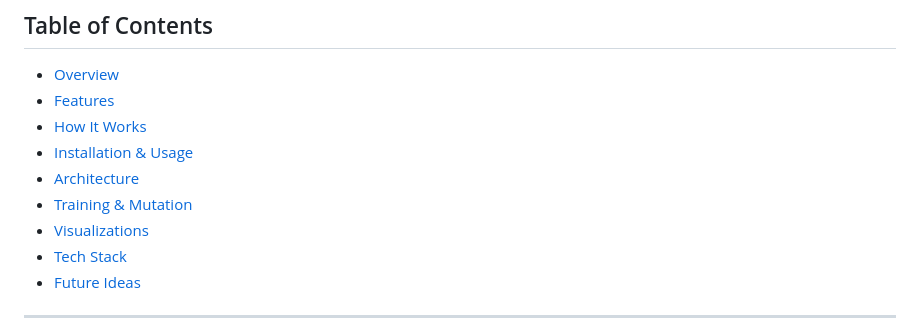
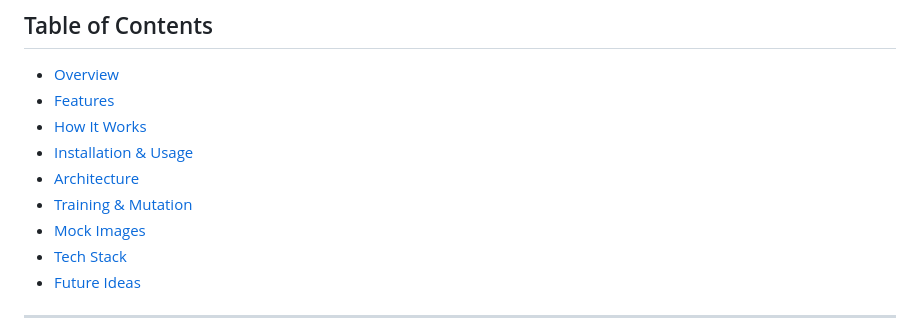
Before and after one commit to rabbikazmi/self-driving-vehicle, a Markdown page: README.md, the part around one of its changes. Rendered like a GitHub page.

Commit message:
mock images

```diff
--- a/README.md
+++ b/README.md
@@ -13,7 +13,7 @@ Uses ray-casting sensors, a custom neural network, and a genetic algorithm to tr
 - [Installation & Usage](#installation--usage)
 - [Architecture](#architecture)
 - [Training & Mutation](#training--mutation)
-- [Visualizations](#visualizations)
+- [Mock Images](#mock-images)
 - [Tech Stack](#tech-stack)
 - [Future Ideas](#future-ideas)
 
```
Also changed, not shown: other parts of README.md (+5 -6 lines).
